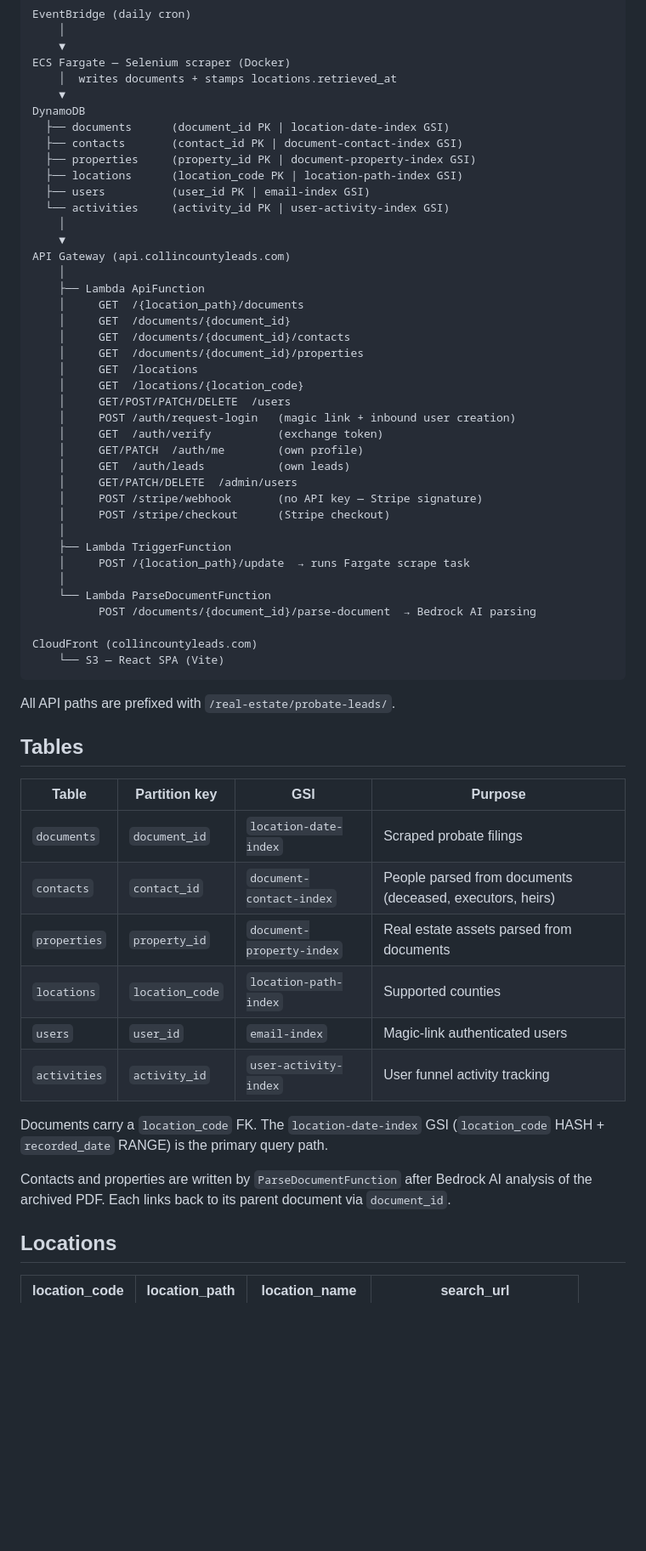
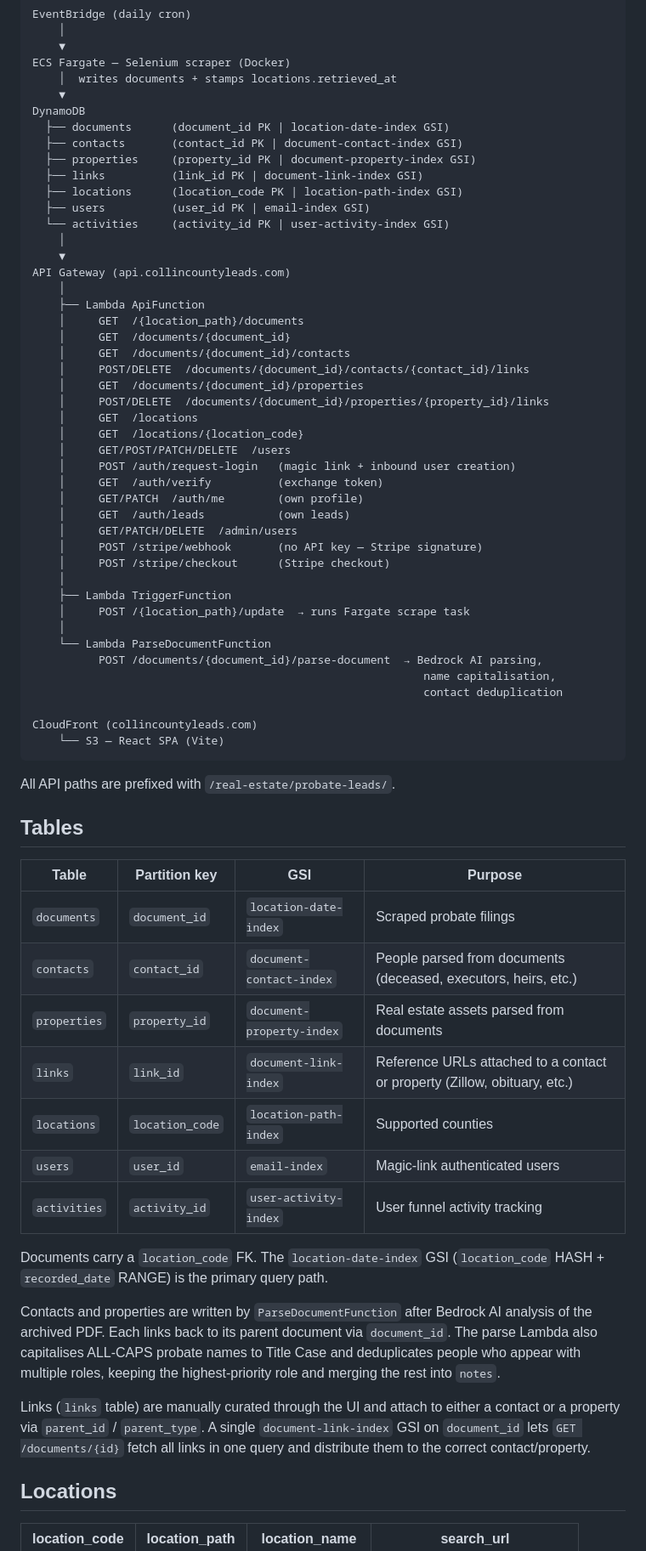
Before and after one commit to stevendoll/probate-scraper, a Markdown page: README.md, the part around one of its changes. Shown at 85% size. Rendered like a GitHub page; blank space fills up the shorter version.

```diff
--- a/README.md
+++ b/README.md
@@ -17,6 +17,7 @@ DynamoDB
   ├── documents      (document_id PK | location-date-index GSI)
   ├── contacts       (contact_id PK | document-contact-index GSI)
   ├── properties     (property_id PK | document-property-index GSI)
+  ├── links          (link_id PK | document-link-index GSI)
   ├── locations      (location_code PK | location-path-index GSI)
   ├── users          (user_id PK | email-index GSI)
   └── activities     (activity_id PK | user-activity-index GSI)
@@ -28,7 +29,9 @@ API Gateway (api.collincountyleads.com)
     │     GET  /{location_path}/documents
     │     GET  /documents/{document_id}
     │     GET  /documents/{document_id}/contacts
+    │     POST/DELETE  /documents/{document_id}/contacts/{contact_id}/links
     │     GET  /documents/{document_id}/properties
+    │     POST/DELETE  /documents/{document_id}/properties/{property_id}/links
     │     GET  /locations
     │     GET  /locations/{location_code}
     │     GET/POST/PATCH/DELETE  /users
@@ -44,7 +47,9 @@ API Gateway (api.collincountyleads.com)
     │     POST /{location_path}/update  → runs Fargate scrape task
     │
     └── Lambda ParseDocumentFunction
-          POST /documents/{document_id}/parse-document  → Bedrock AI parsing
+          POST /documents/{document_id}/parse-document  → Bedrock AI parsing,
+                                                           name capitalisation,
+                                                           contact deduplication
 
 CloudFront (collincountyleads.com)
     └── S3 — React SPA (Vite)
@@ -57,15 +62,18 @@ All API paths are prefixed with `/real-estate/probate-leads/`.
 | Table | Partition key | GSI | Purpose |
 |---|---|---|---|
 | `documents` | `document_id` | `location-date-index` | Scraped probate filings |
-| `contacts` | `contact_id` | `document-contact-index` | People parsed from documents (deceased, executors, heirs) |
+| `contacts` | `contact_id` | `document-contact-index` | People parsed from documents (deceased, executors, heirs, etc.) |
 | `properties` | `property_id` | `document-property-index` | Real estate assets parsed from documents |
+| `links` | `link_id` | `document-link-index` | Reference URLs attached to a contact or property (Zillow, obituary, etc.) |
 | `locations` | `location_code` | `location-path-index` | Supported counties |
 | `users` | `user_id` | `email-index` | Magic-link authenticated users |
 | `activities` | `activity_id` | `user-activity-index` | User funnel activity tracking |
 
 Documents carry a `location_code` FK. The `location-date-index` GSI (`location_code` HASH + `recorded_date` RANGE) is the primary query path.
 
-Contacts and properties are written by `ParseDocumentFunction` after Bedrock AI analysis of the archived PDF. Each links back to its parent document via `document_id`.
+Contacts and properties are written by `ParseDocumentFunction` after Bedrock AI analysis of the archived PDF. Each links back to its parent document via `document_id`. The parse Lambda also capitalises ALL-CAPS probate names to Title Case and deduplicates people who appear with multiple roles, keeping the highest-priority role and merging the rest into `notes`.
+
+Links (`links` table) are manually curated through the UI and attach to either a contact or a property via `parent_id` / `parent_type`. A single `document-link-index` GSI on `document_id` lets `GET /documents/{id}` fetch all links in one query and distribute them to the correct contact/property.
 
 ## Locations
 
```
Also changed, not shown: other parts of README.md (+64 -11 lines).
